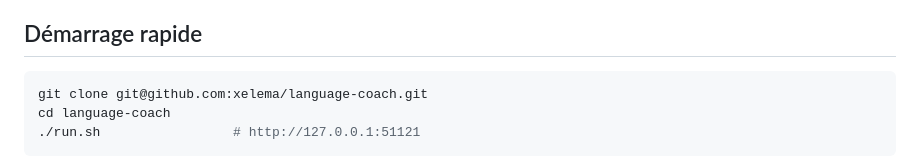
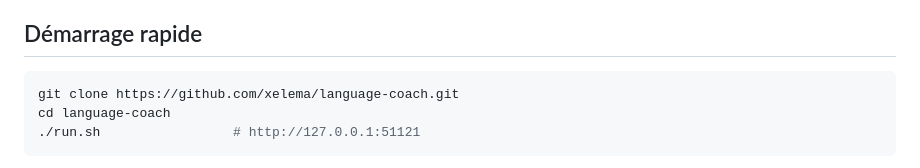
Before and after one commit to xelema/language-coach, a Markdown page: README.md, the part around the change. GitHub-like rendering.

Commit message:
docs: url de clone en https pour ne pas dependre d'une cle ssh (#1)

````diff
--- a/README.md
+++ b/README.md
@@ -10,7 +10,7 @@ Mise en route détaillée : **[QUICKSTART.md](QUICKSTART.md)**.
 ## Démarrage rapide
 
 ```bash
-git clone git@github.com:xelema/language-coach.git
+git clone https://github.com/xelema/language-coach.git
 cd language-coach
 ./run.sh                 # http://127.0.0.1:51121
 ```
````
Also changed, not shown: QUICKSTART.md (+1 -1 lines).
